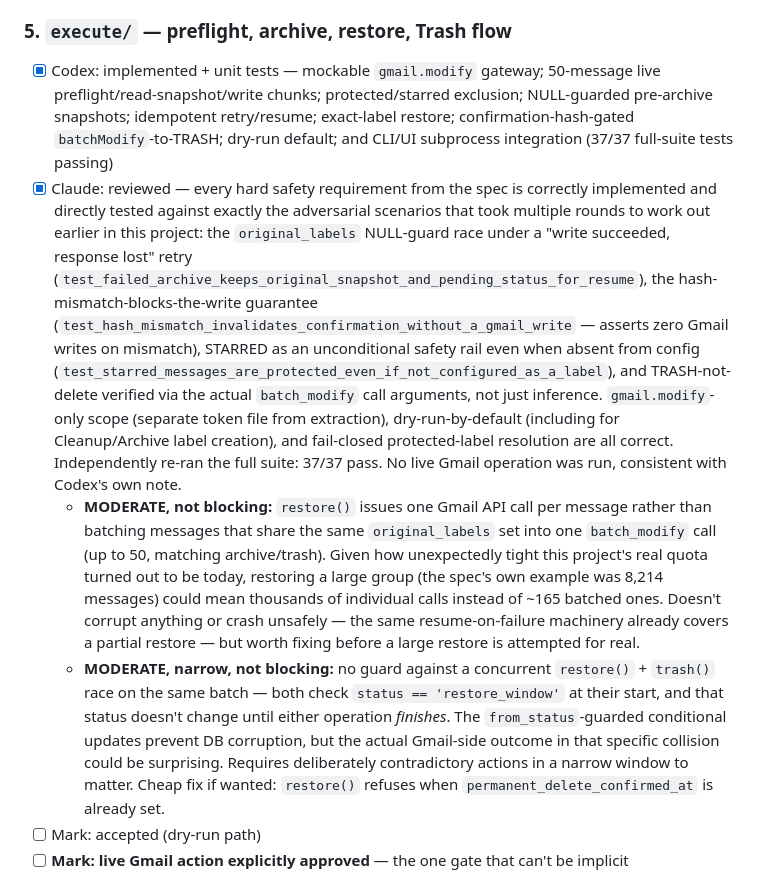
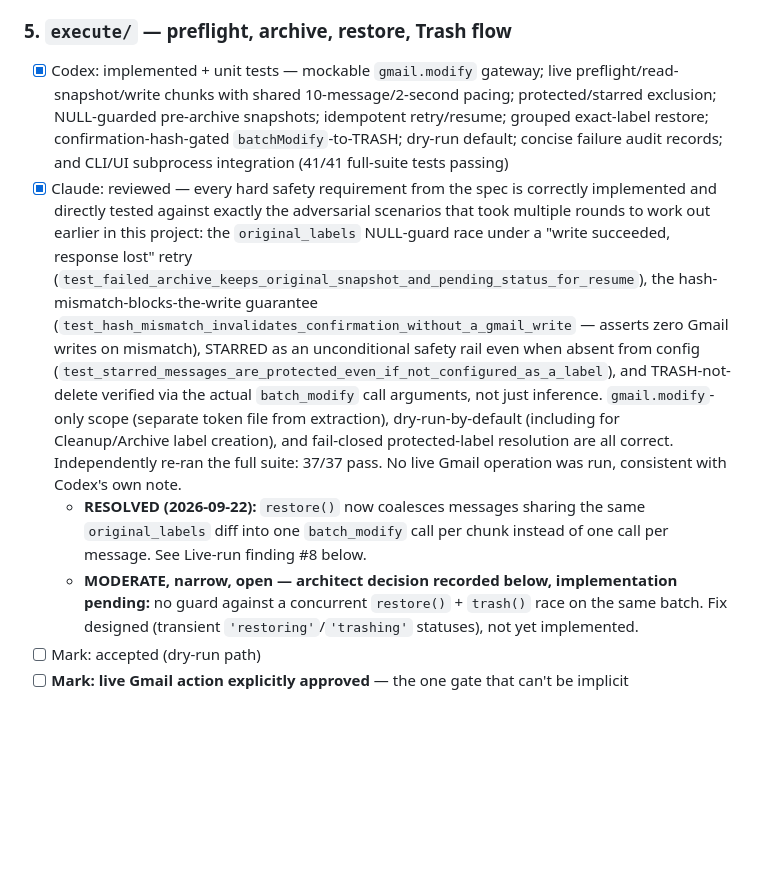
Before and after one commit to mslucido-lab/GmailCleanup, a Markdown page: CHECKLIST.md, the part around one of its changes. GitHub-like rendering; blank space fills up the shorter version.

```diff
--- a/CHECKLIST.md
+++ b/CHECKLIST.md
@@ -95,10 +95,10 @@ Stage 1 precedence, the category/brand independence logic, approved-group immuta
 - `GmailAPICreds.txt` (a plaintext copy of the OAuth client secret) — recommended deletion; it's at least now correctly gitignored after a rename.
 
 ### 5. `execute/` — preflight, archive, restore, Trash flow
-- [x] Codex: implemented + unit tests — mockable `gmail.modify` gateway; 50-message live preflight/read-snapshot/write chunks; protected/starred exclusion; NULL-guarded pre-archive snapshots; idempotent retry/resume; exact-label restore; confirmation-hash-gated `batchModify`-to-TRASH; dry-run default; and CLI/UI subprocess integration (37/37 full-suite tests passing)
+- [x] Codex: implemented + unit tests — mockable `gmail.modify` gateway; live preflight/read-snapshot/write chunks with shared 10-message/2-second pacing; protected/starred exclusion; NULL-guarded pre-archive snapshots; idempotent retry/resume; grouped exact-label restore; confirmation-hash-gated `batchModify`-to-TRASH; dry-run default; concise failure audit records; and CLI/UI subprocess integration (41/41 full-suite tests passing)
 - [x] Claude: reviewed — every hard safety requirement from the spec is correctly implemented and directly tested against exactly the adversarial scenarios that took multiple rounds to work out earlier in this project: the `original_labels` NULL-guard race under a "write succeeded, response lost" retry (`test_failed_archive_keeps_original_snapshot_and_pending_status_for_resume`), the hash-mismatch-blocks-the-write guarantee (`test_hash_mismatch_invalidates_confirmation_without_a_gmail_write` — asserts zero Gmail writes on mismatch), STARRED as an unconditional safety rail even when absent from config (`test_starred_messages_are_protected_even_if_not_configured_as_a_label`), and TRASH-not-delete verified via the actual `batch_modify` call arguments, not just inference. `gmail.modify`-only scope (separate token file from extraction), dry-run-by-default (including for Cleanup/Archive label creation), and fail-closed protected-label resolution are all correct. Independently re-ran the full suite: 37/37 pass. No live Gmail operation was run, consistent with Codex's own note.
-  - **MODERATE, not blocking:** `restore()` issues one Gmail API call per message rather than batching messages that share the same `original_labels` set into one `batch_modify` call (up to 50, matching archive/trash). Given how unexpectedly tight this project's real quota turned out to be today, restoring a large group (the spec's own example was 8,214 messages) could mean thousands of individual calls instead of ~165 batched ones. Doesn't corrupt anything or crash unsafely — the same resume-on-failure machinery already covers a partial restore — but worth fixing before a large restore is attempted for real.
-  - **MODERATE, narrow, not blocking:** no guard against a concurrent `restore()` + `trash()` race on the same batch — both check `status == 'restore_window'` at their start, and that status doesn't change until either operation *finishes*. The `from_status`-guarded conditional updates prevent DB corruption, but the actual Gmail-side outcome in that specific collision could be surprising. Requires deliberately contradictory actions in a narrow window to matter. Cheap fix if wanted: `restore()` refuses when `permanent_delete_confirmed_at` is already set.
+  - **RESOLVED (2026-09-22):** `restore()` now coalesces messages sharing the same `original_labels` diff into one `batch_modify` call per chunk instead of one call per message. See Live-run finding #8 below.
+  - **MODERATE, narrow, open — architect decision recorded below, implementation pending:** no guard against a concurrent `restore()` + `trash()` race on the same batch. Fix designed (transient `'restoring'`/`'trashing'` statuses), not yet implemented.
 - [ ] Mark: accepted (dry-run path)
 - [ ] **Mark: live Gmail action explicitly approved** — the one gate that can't be implicit
 
```
Also changed, not shown: other parts of CHECKLIST.md (+18 -0 lines).
